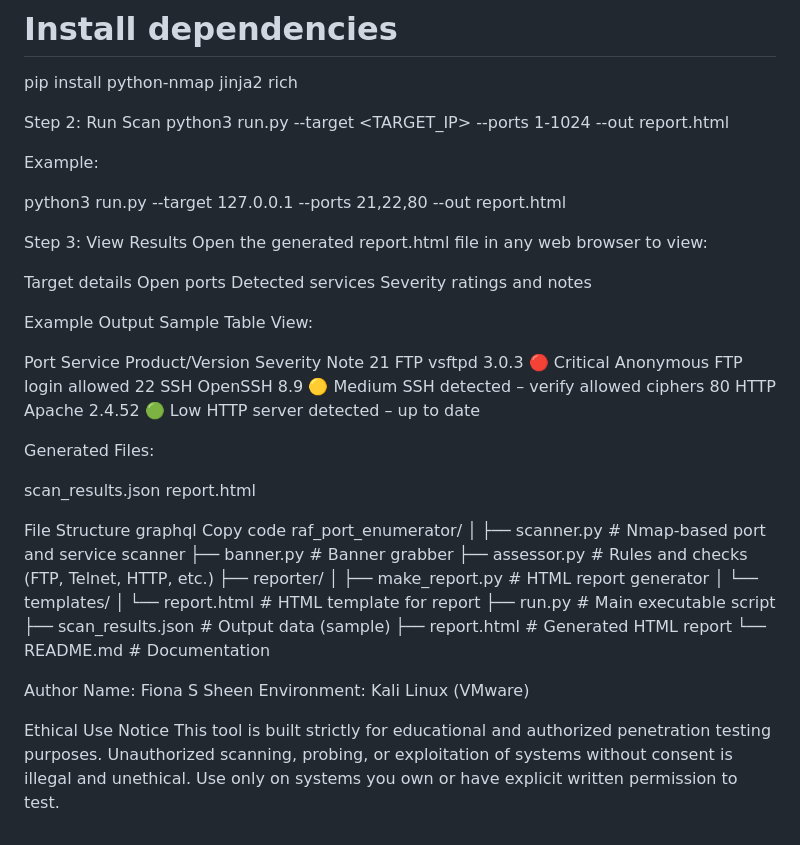
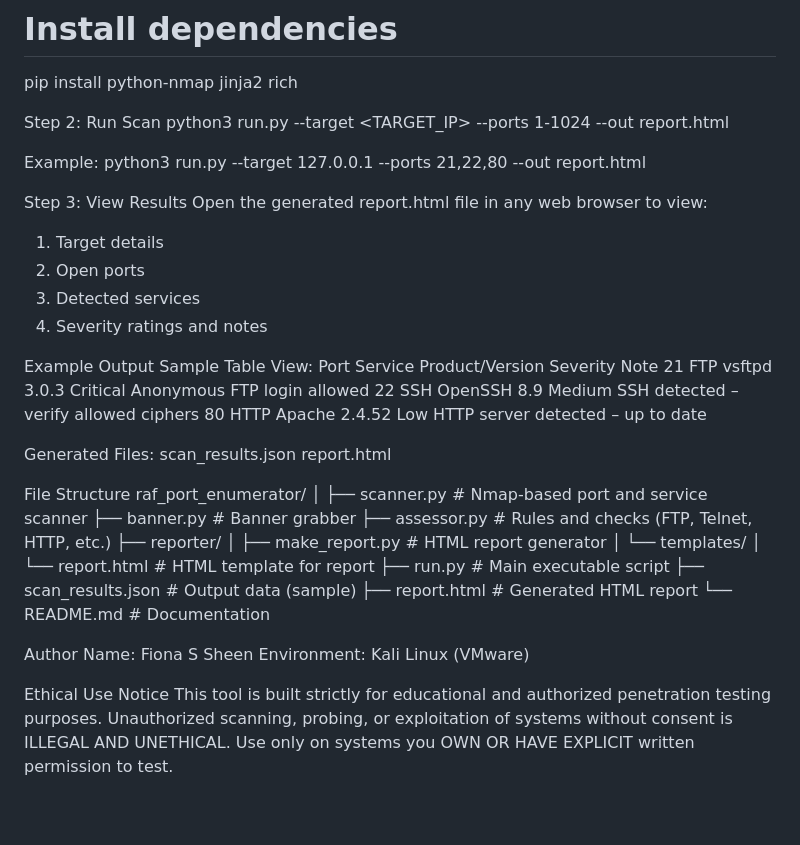
Before and after one commit to fionassheen/Service-Enumerator-Lightweight-Assessor, a Markdown page: README.md, the part around one of its changes. GitHub-like rendering.

```diff
--- a/README.md
+++ b/README.md
@@ -66,33 +57,27 @@ Step 2: Run Scan
 python3 run.py --target <TARGET_IP> --ports 1-1024 --out report.html
 
 Example:
-
 python3 run.py --target 127.0.0.1 --ports 21,22,80 --out report.html
 
 Step 3: View Results
 Open the generated report.html file in any web browser to view:
-
- Target details
- Open ports
- Detected services
- Severity ratings and notes
+ 1. Target details
+ 2. Open ports
+ 3. Detected services
+ 4. Severity ratings and notes
 
 Example Output
 Sample Table View:
-
 Port	Service	Product/Version	Severity	Note
-21	FTP	vsftpd 3.0.3	🔴 Critical	Anonymous FTP login allowed
-22	SSH	OpenSSH 8.9	🟡 Medium	SSH detected – verify allowed ciphers
-80	HTTP	Apache 2.4.52	🟢 Low	HTTP server detected – up to date
+21	FTP	vsftpd 3.0.3	 Critical	Anonymous FTP login allowed
+22	SSH	OpenSSH 8.9	 Medium	SSH detected – verify allowed ciphers
+80	HTTP	Apache 2.4.52	 Low	HTTP server detected – up to date
 
 Generated Files:
-
  scan_results.json
  report.html
 
 File Structure
-graphql
-Copy code
 raf_port_enumerator/
 │
 ├── scanner.py          # Nmap-based port and service scanner
@@ -113,5 +98,5 @@ Environment: Kali Linux (VMware)
 
 Ethical Use Notice
 This tool is built strictly for educational and authorized penetration testing purposes.
-Unauthorized scanning, probing, or exploitation of systems without consent is illegal and unethical.
-Use only on systems you own or have explicit written permission to test.
+Unauthorized scanning, probing, or exploitation of systems without consent is ILLEGAL AND UNETHICAL.
+Use only on systems you OWN OR HAVE EXPLICIT written permission to test.
```
Also changed, not shown: other parts of README.md (+25 -34 lines).
